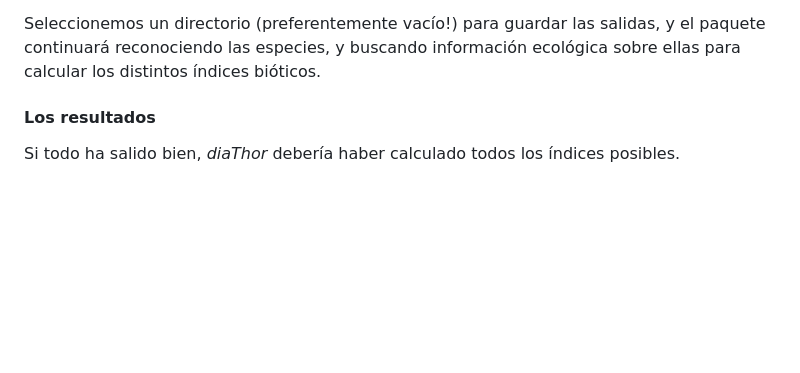
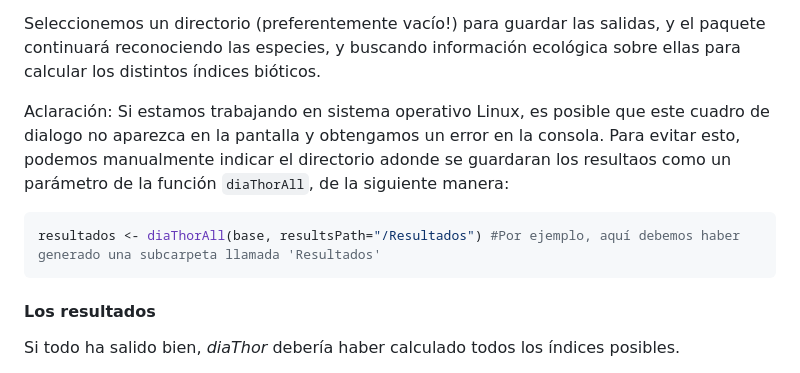
Before and after one commit to Limno-con-R/libro, a Markdown page: docs/07-diathor.md, the part around the change. GitHub-like rendering; blank space fills up the shorter version.

````diff
--- a/docs/07-diathor.md
+++ b/docs/07-diathor.md
@@ -105,6 +105,14 @@ El paquete nos irá mostrando información en la consola de RStudio, y nos solic
 `[1] "Select Results folder"`
 
 Seleccionemos un directorio (preferentemente vacío!) para guardar las salidas, y el paquete continuará reconociendo las especies, y buscando información ecológica sobre ellas para calcular los distintos índices bióticos.
+
+Aclaración: Si estamos trabajando en sistema operativo Linux, es posible que este cuadro de dialogo no aparezca en la pantalla y obtengamos un error en la consola. Para evitar esto, podemos manualmente indicar el directorio adonde se guardaran los resultaos como un parámetro de la función `diaThorAll`, de la siguiente manera:
+
+
+```r
+resultados <- diaThorAll(base, resultsPath="/Resultados") #Por ejemplo, aquí debemos haber generado una subcarpeta llamada 'Resultados'
+```
+
 
 #### Los resultados
 
````
